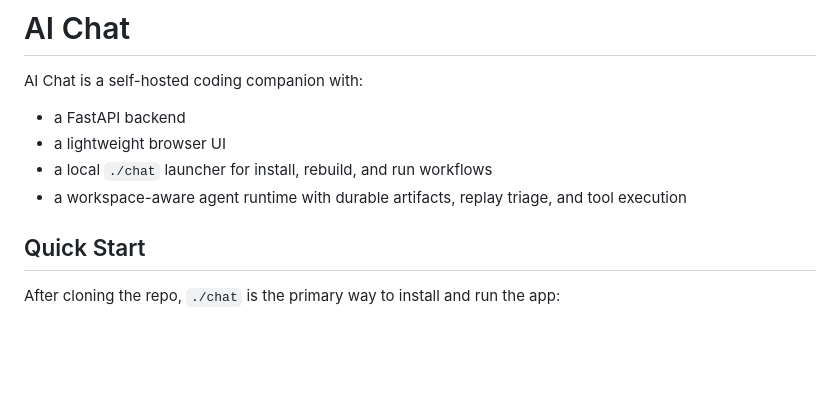
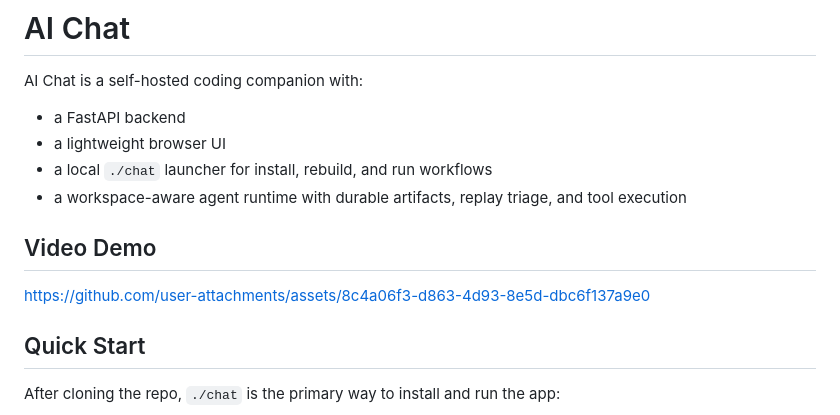
Before and after one commit to josephkaiser/ai-chat, a Markdown page: README.md, the part around the change. Rendered like a GitHub page; blank space fills up the shorter version.

Commit message:
Add video demo section to README
Added a video demo link to the README.

```diff
--- a/README.md
+++ b/README.md
@@ -6,6 +6,14 @@ AI Chat is a self-hosted coding companion with:
 - a lightweight browser UI
 - a local `./chat` launcher for install, rebuild, and run workflows
 - a workspace-aware agent runtime with durable artifacts, replay triage, and tool execution
+
+## Video Demo
+
+
+
+https://github.com/user-attachments/assets/8c4a06f3-d863-4d93-8e5d-dbc6f137a9e0
+
+
 
 ## Quick Start
 
```
